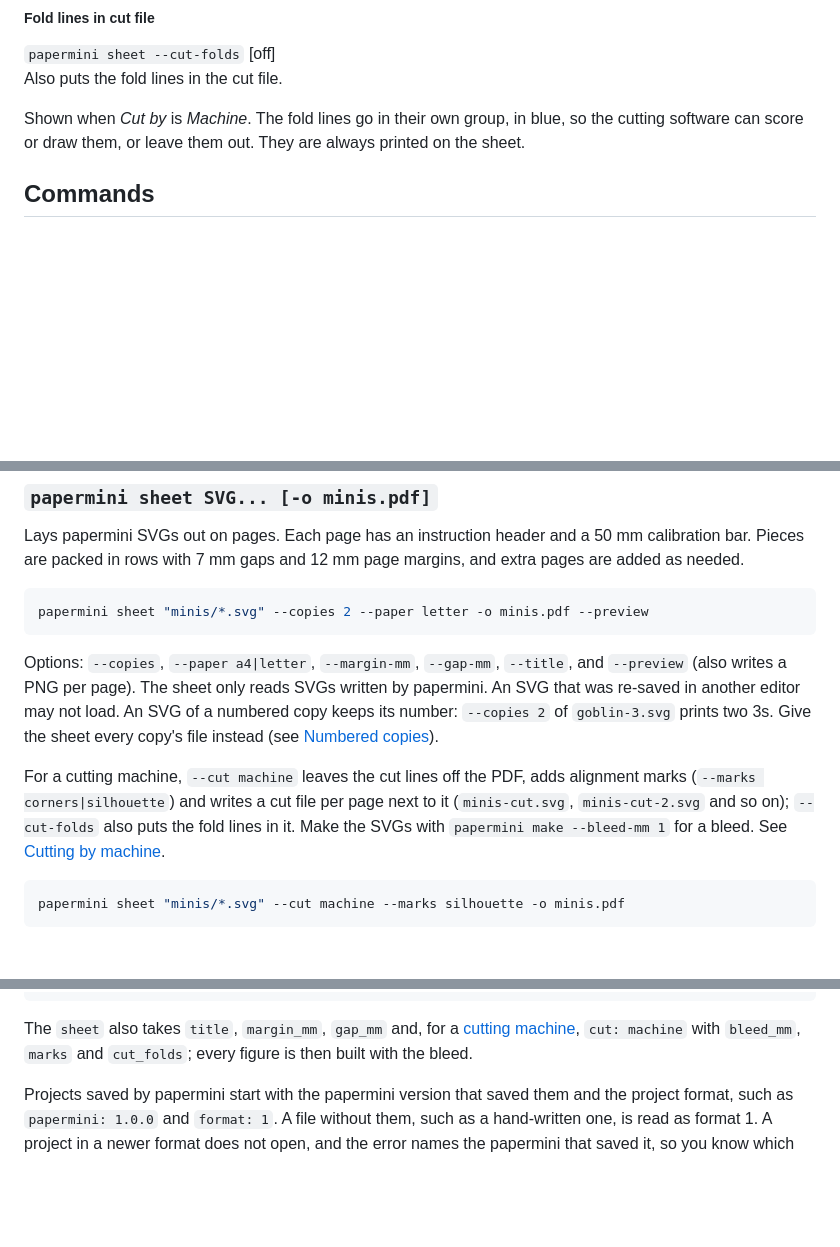
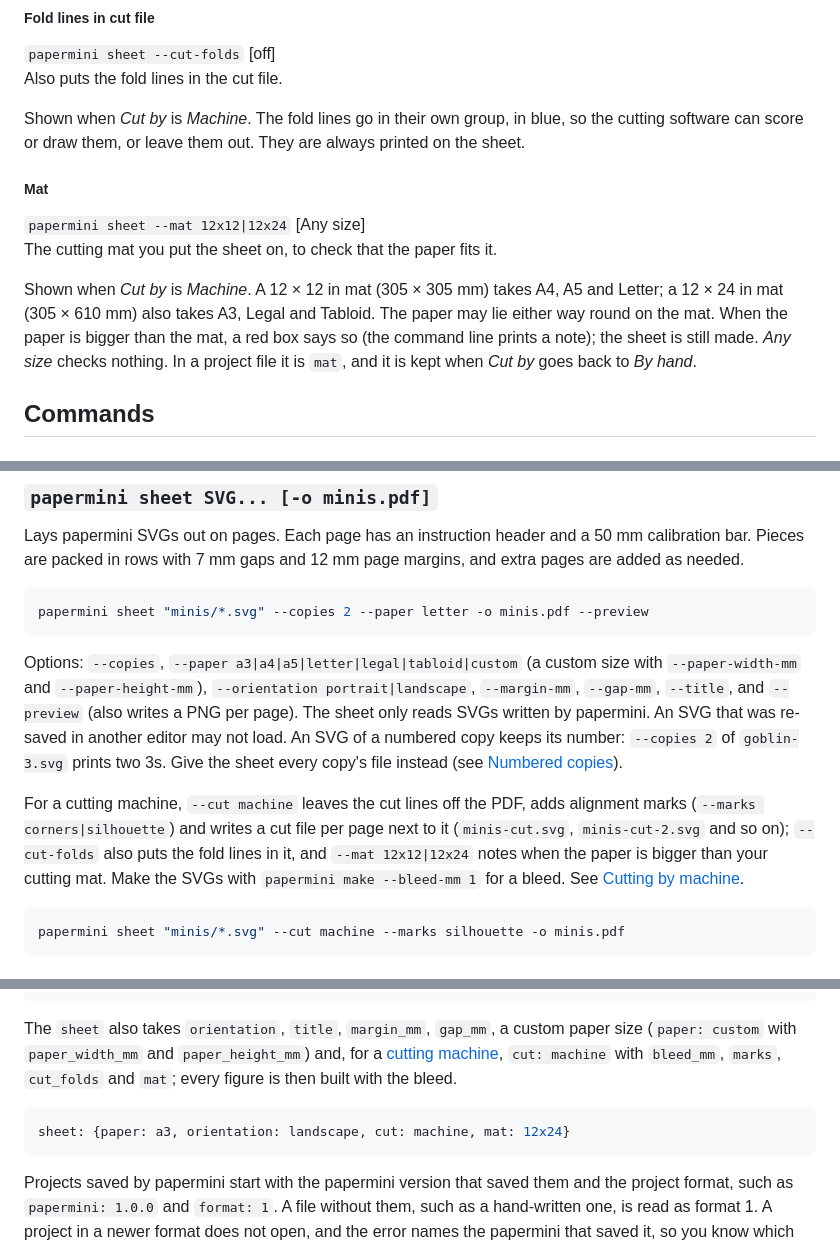
Before and after one commit to MJLHThomassen/papermini, a Markdown page: docs/reference.md, 3 parts joined by grey strips. Drawn GitHub-style; blank space fills up the shorter version.

````diff
--- a/docs/reference.md
+++ b/docs/reference.md
@@ -697,6 +728,17 @@ Also puts the fold lines in the cut file.
 Shown when *Cut by* is *Machine*. The fold lines go in their own group, in
 blue, so the cutting software can score or draw them, or leave them out. They
 are always printed on the sheet.
+
+##### Mat
+`papermini sheet --mat 12x12|12x24` [Any size]\
+The cutting mat you put the sheet on, to check that the paper fits it.
+
+Shown when *Cut by* is *Machine*. A 12 × 12 in mat (305 × 305 mm) takes A4,
+A5 and Letter; a 12 × 24 in mat (305 × 610 mm) also takes A3, Legal and
+Tabloid. The paper may lie either way round on the mat. When the paper is
+bigger than the mat, a red box says so (the command line prints a note); the
+sheet is still made. *Any size* checks nothing. In a project file it is `mat`,
+and it is kept when *Cut by* goes back to *By hand*.
 
 ## Commands
 
@@ -771,8 +813,9 @@ margins, and extra pages are added as needed.
 papermini sheet "minis/*.svg" --copies 2 --paper letter -o minis.pdf --preview
 ```
 
-Options: `--copies`, `--paper a4|letter`, `--margin-mm`, `--gap-mm`, `--title`, and
-`--preview` (also writes a PNG per page). The sheet only reads SVGs written by
+Options: `--copies`, `--paper a3|a4|a5|letter|legal|tabloid|custom` (a custom size
+with `--paper-width-mm` and `--paper-height-mm`), `--orientation portrait|landscape`,
+`--margin-mm`, `--gap-mm`, `--title`, and `--preview` (also writes a PNG per page). The sheet only reads SVGs written by
 papermini. An SVG that was re-saved in another editor may not load. An SVG of a
 numbered copy keeps its number: `--copies 2` of `goblin-3.svg` prints two 3s.
 Give the sheet every copy's file instead (see
@@ -781,7 +824,8 @@ Give the sheet every copy's file instead (see
 For a cutting machine, `--cut machine` leaves the cut lines off the PDF, adds
 alignment marks (`--marks corners|silhouette`) and writes a cut file per page
 next to it (`minis-cut.svg`, `minis-cut-2.svg` and so on); `--cut-folds` also
-puts the fold lines in it. Make the SVGs with `papermini make --bleed-mm 1` for
+puts the fold lines in it, and `--mat 12x12|12x24` notes when the paper is bigger
+than your cutting mat. Make the SVGs with `papermini make --bleed-mm 1` for
 a bleed. See [Cutting by machine](#cutting-by-machine).
 
 ```bash
@@ -809,9 +853,14 @@ figures:
     crop: [0.08, 0, 0.92, 0.62]
 ```
 
-The `sheet` also takes `title`, `margin_mm`, `gap_mm` and, for a
-[cutting machine](#cutting-by-machine), `cut: machine` with `bleed_mm`,
-`marks` and `cut_folds`; every figure is then built with the bleed.
+The `sheet` also takes `orientation`, `title`, `margin_mm`, `gap_mm`, a custom
+paper size (`paper: custom` with `paper_width_mm` and `paper_height_mm`) and, for
+a [cutting machine](#cutting-by-machine), `cut: machine` with `bleed_mm`,
+`marks`, `cut_folds` and `mat`; every figure is then built with the bleed.
+
+```yaml
+sheet: {paper: a3, orientation: landscape, cut: machine, mat: 12x24}
+```
 
 Projects saved by papermini start with the papermini version that saved them and
 the project format, such as `papermini: 1.0.0` and `format: 1`. A file without
````
Also changed, not shown: other parts of docs/reference.md (+37 -2 lines), README.md (+3 -1 lines), docs/screenshots/app-sheet.png, docs/screenshots/settings/orientation.png (added), 10 other files.
